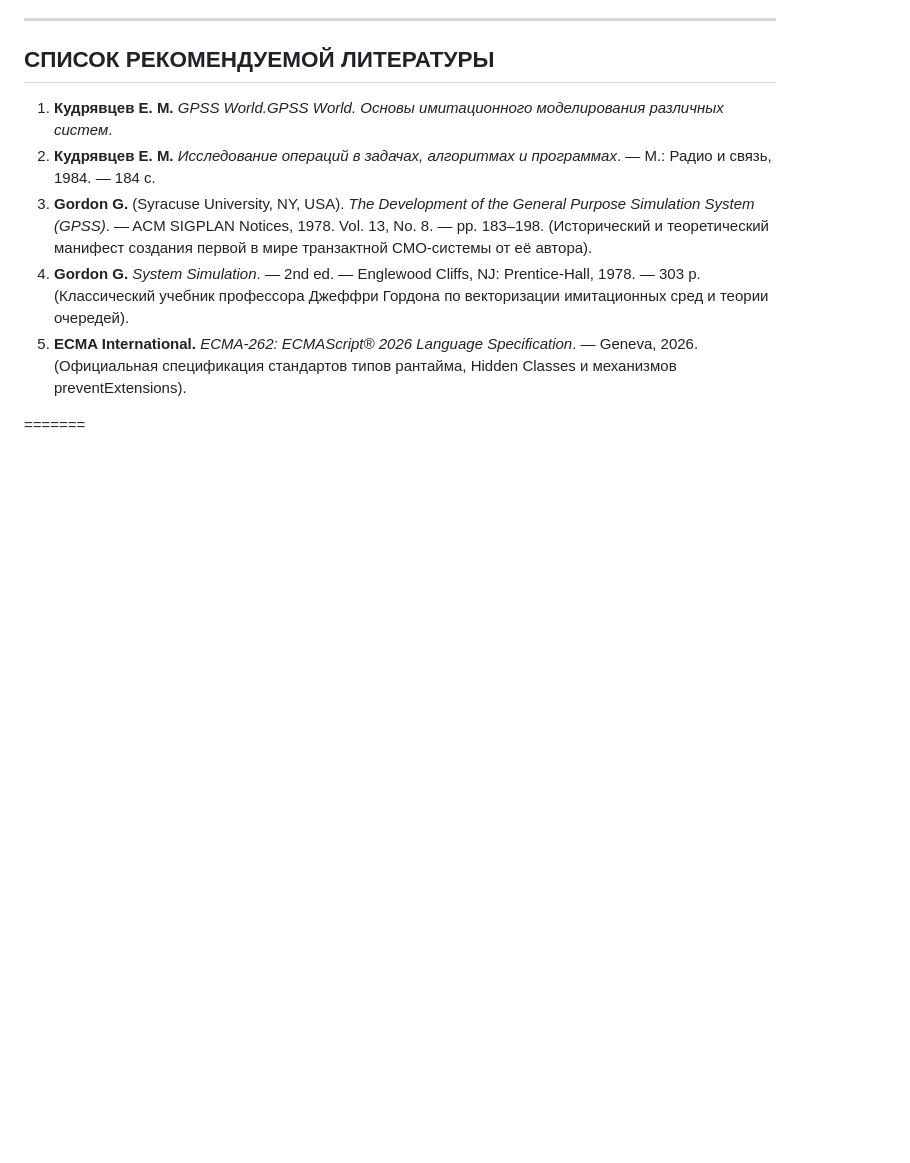
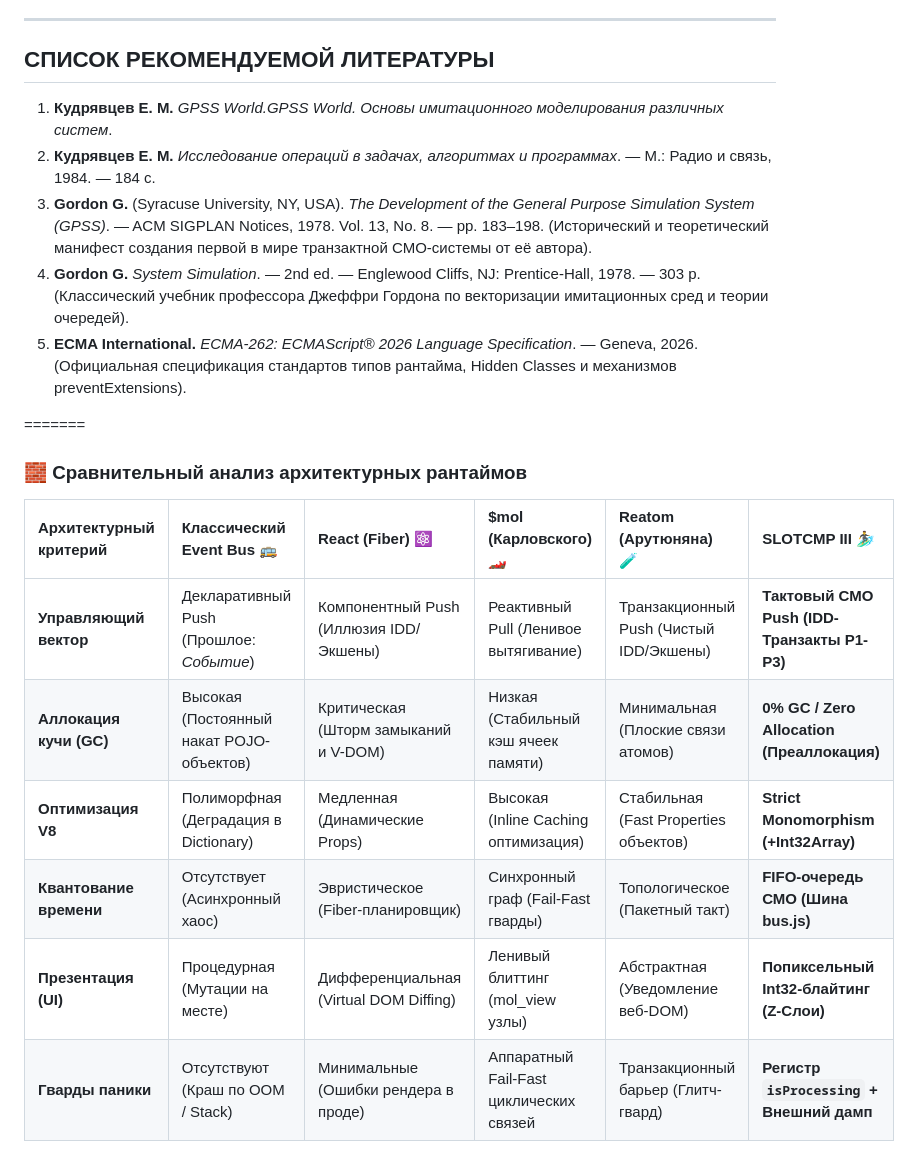
Before and after one commit to slotcmp/III, a Markdown page: README.md, the part around the change. Drawn GitHub-style; blank space fills up the shorter version.

```diff
--- a/README.md
+++ b/README.md
@@ -171,3 +171,14 @@
 5. **ECMA International.** *ECMA-262: ECMAScript® 2026 Language Specification*. — Geneva, 2026. (Официальная спецификация стандартов типов рантайма, Hidden Classes и механизмов preventExtensions).
 
 =======
+
+### 🧱 Сравнительный анализ архитектурных рантаймов
+
+| Архитектурный критерий | Классический Event Bus 🚌 | React (Fiber) ⚛️ | \$mol (Карловского) 🏎️ | Reatom (Арутюняна) 🧪 | SLOTCMP III  🏄‍♂️ |
+| :--- | :--- | :--- | :--- | :--- | :--- |
+| **Управляющий вектор** | Декларативный Push (Прошлое: *Событие*) | Компонентный Push (Иллюзия IDD/Экшены) | Реактивный Pull (Ленивое вытягивание) | Транзакционный Push (Чистый IDD/Экшены) | **Тактовый СМО Push (IDD-Транзакты P1-P3)** |
+| **Аллокация кучи (GC)** | Высокая (Постоянный накат POJO-объектов) | Критическая (Шторм замыканий и V-DOM) | Низкая (Стабильный кэш ячеек памяти) | Минимальная (Плоские связи атомов) | **0% GC / Zero Allocation (Преаллокация)** |
+| **Оптимизация V8** | Полиморфная (Деградация в Dictionary) | Медленная (Динамические Props) | Высокая (Inline Caching оптимизация) | Стабильная (Fast Properties объектов) | **Strict Monomorphism (+Int32Array)** |
+| **Квантование времени** | Отсутствует (Асинхронный хаос) | Эвристическое (Fiber-планировщик) | Синхронный граф (Fail-Fast гварды) | Топологическое (Пакетный такт) | **FIFO-очередь СМО (Шина bus.js)** |
+| **Презентация (UI)** | Процедурная (Мутации на месте) | Дифференциальная (Virtual DOM Diffing) | Ленивый блиттинг (mol_view узлы) | Абстрактная (Уведомление веб-DOM) | **Попиксельный Int32-блайтинг (Z-Слои)** |
+| **Гварды паники** | Отсутствуют (Краш по OOM / Stack) | Минимальные (Ошибки рендера в проде) | Аппаратный Fail-Fast циклических связей | Транзакционный барьер (Глитч-гвард) | **Регистр `isProcessing` + Внешний дамп** |
```
